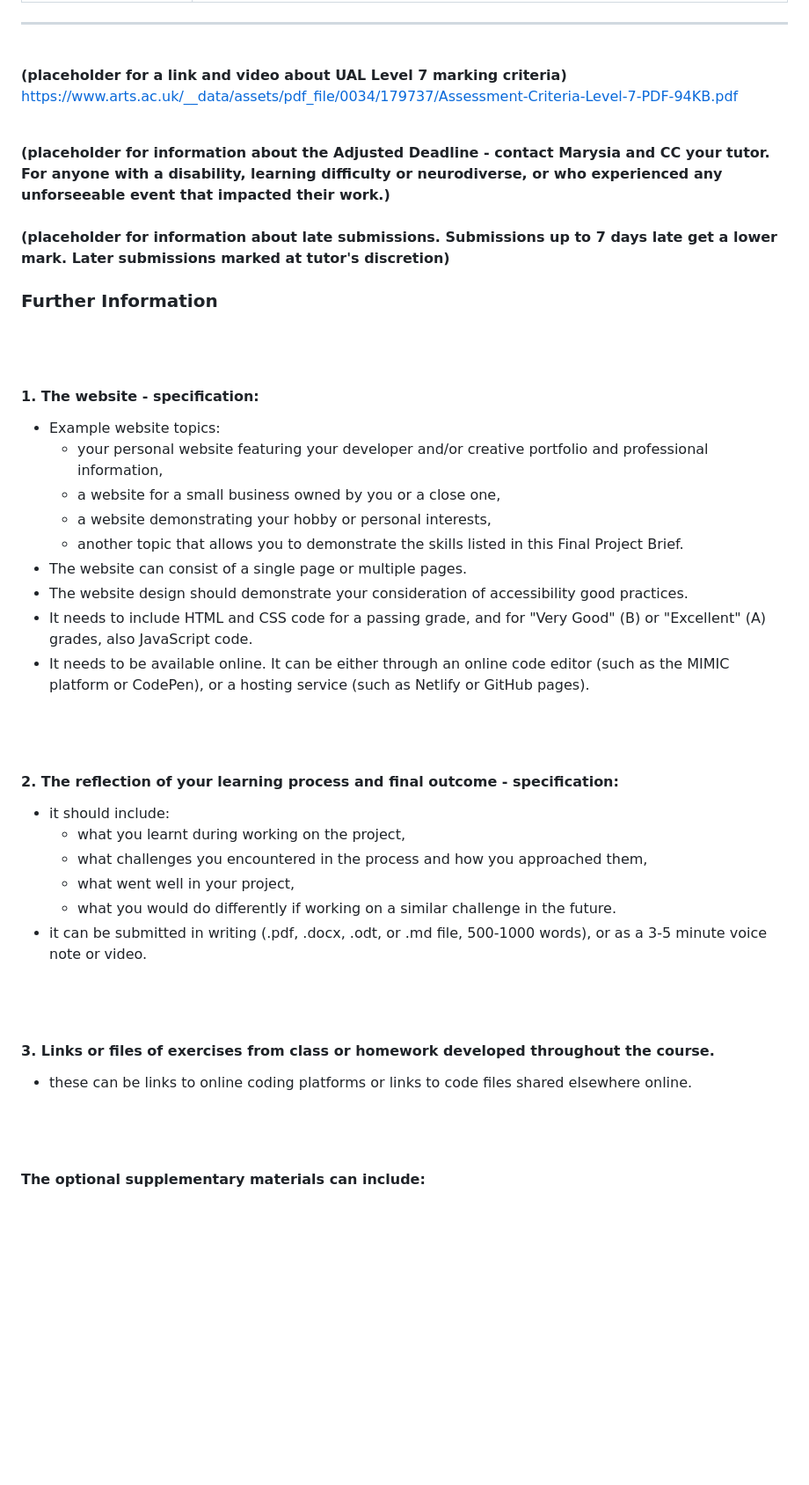
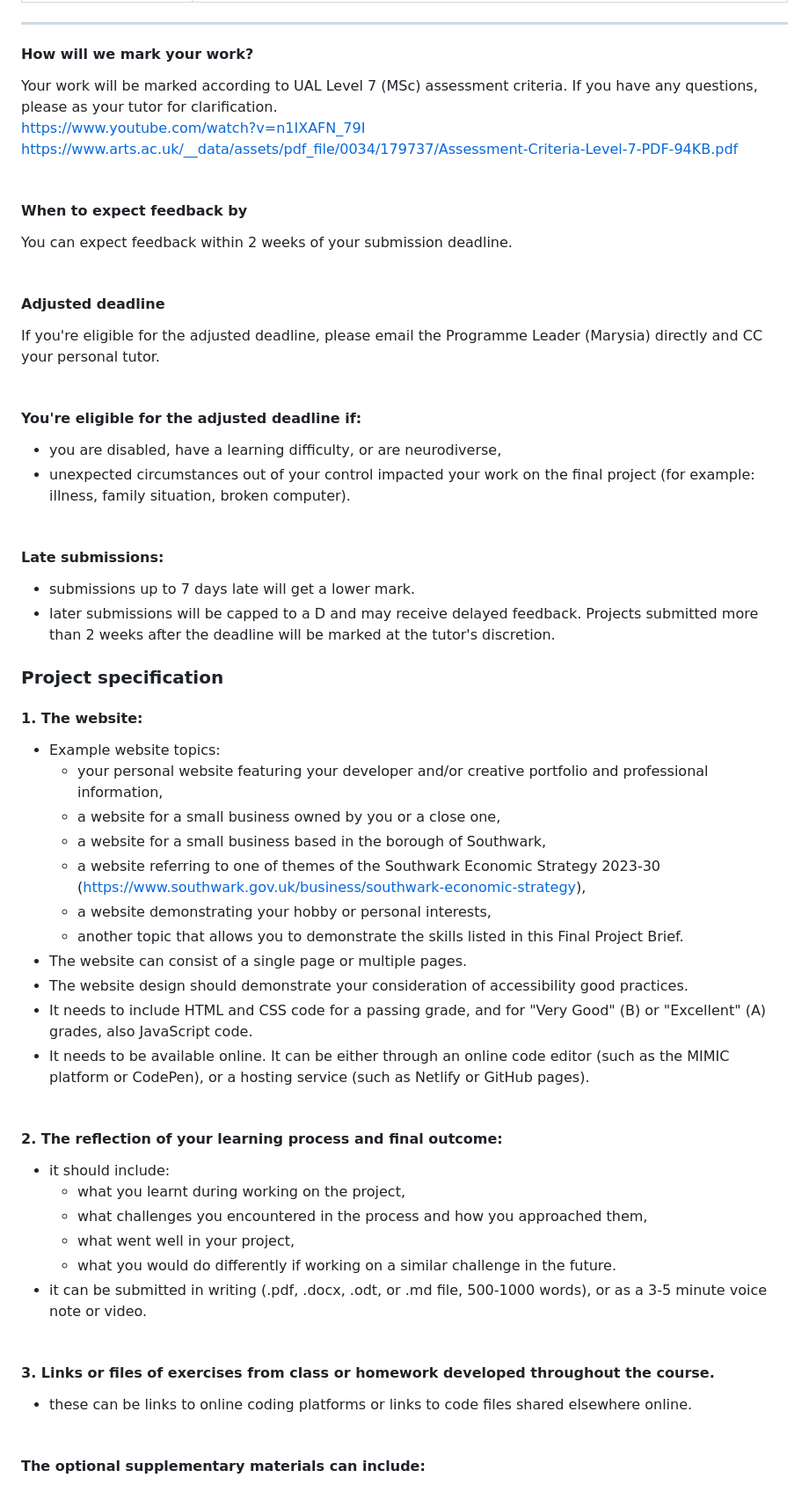
Before and after one commit to peckham-daz/24-adv-creative-coding, a Markdown page: final_project_brief.md, the part around the change. Shown at 88% size. GitHub-like rendering; blank space fills up the shorter version.

Commit message:
update final project brief

```diff
--- a/final_project_brief.md
+++ b/final_project_brief.md
@@ -20,38 +20,50 @@
 
 
 
-**<br>(placeholder for a link and video about UAL Level 7 marking criteria)<br>**
+#### How will we mark your work?
+Your work will be marked according to UAL Level 7 (MSc) assessment criteria. If you have any questions, please as your tutor for clarification.<br>
+https://www.youtube.com/watch?v=n1IXAFN_79I
 https://www.arts.ac.uk/__data/assets/pdf_file/0034/179737/Assessment-Criteria-Level-7-PDF-94KB.pdf<br><br>
+#### When to expect feedback by
+You can expect feedback within 2 weeks of your submission deadline.<br><br>
 
-**(placeholder for information about the Adjusted Deadline - contact Marysia and CC your tutor. For anyone with a disability, learning difficulty or neurodiverse, or who experienced any unforseeable event that impacted their work.)<br><br>
-(placeholder for information about late submissions. Submissions up to 7 days late get a lower mark. Later submissions marked at tutor's discretion)**
-### Further Information
+#### Adjusted deadline
+If you're eligible for the adjusted deadline, please email the Programme Leader (Marysia) directly and CC your personal tutor.<br><br>
+
+#### You're eligible for the adjusted deadline if:
+- you are disabled, have a learning difficulty, or are neurodiverse,
+- unexpected circumstances out of your control impacted your work on the final project (for example: illness, family situation, broken computer).
 <br><br>
-#### 1. The website - specification:
+#### Late submissions:
+- submissions up to 7 days late will get a lower mark.
+- later submissions will be capped to a D and may receive delayed feedback. Projects submitted more than 2 weeks after the deadline will be marked at the tutor's discretion.
+
+### Project specification
+
+#### 1. The website:
 - Example website topics:
   - your personal website featuring your developer and/or creative portfolio and professional information,
   - a website for a small business owned by you or a close one,
+  - a website for a small business based in the borough of Southwark,
+  - a website referring to one of themes of the Southwark Economic Strategy 2023-30 (https://www.southwark.gov.uk/business/southwark-economic-strategy),
   - a website demonstrating your hobby or personal interests,
   - another topic that allows you to demonstrate the skills listed in this Final Project Brief.
 - The website can consist of a single page or multiple pages.
 - The website design should demonstrate your consideration of accessibility good practices.
 - It needs to include HTML and CSS code for a passing grade, and for "Very Good" (B) or "Excellent" (A) grades, also JavaScript code.
 - It needs to be available online. It can be either through an online code editor (such as the MIMIC platform or CodePen), or a hosting service (such as Netlify or GitHub pages).
-
 <br><br>
-#### 2. The reflection of your learning process and final outcome - specification:
+#### 2. The reflection of your learning process and final outcome:
 - it should include:
   - what you learnt during working on the project,
   - what challenges you encountered in the process and how you approached them,
   - what went well in your project,
   - what you would do differently if working on a similar challenge in the future.
 - it can be submitted in writing (.pdf, .docx, .odt, or .md file, 500-1000 words), or as a 3-5 minute voice note or video.
-
 <br><br>
 
 #### 3. Links or files of exercises from class or homework developed throughout the course.
 - these can be links to online coding platforms or links to code files shared elsewhere online.
-
 <br><br>
 #### The optional supplementary materials can include:
 - a different or work-in-progress version of the website,
```
